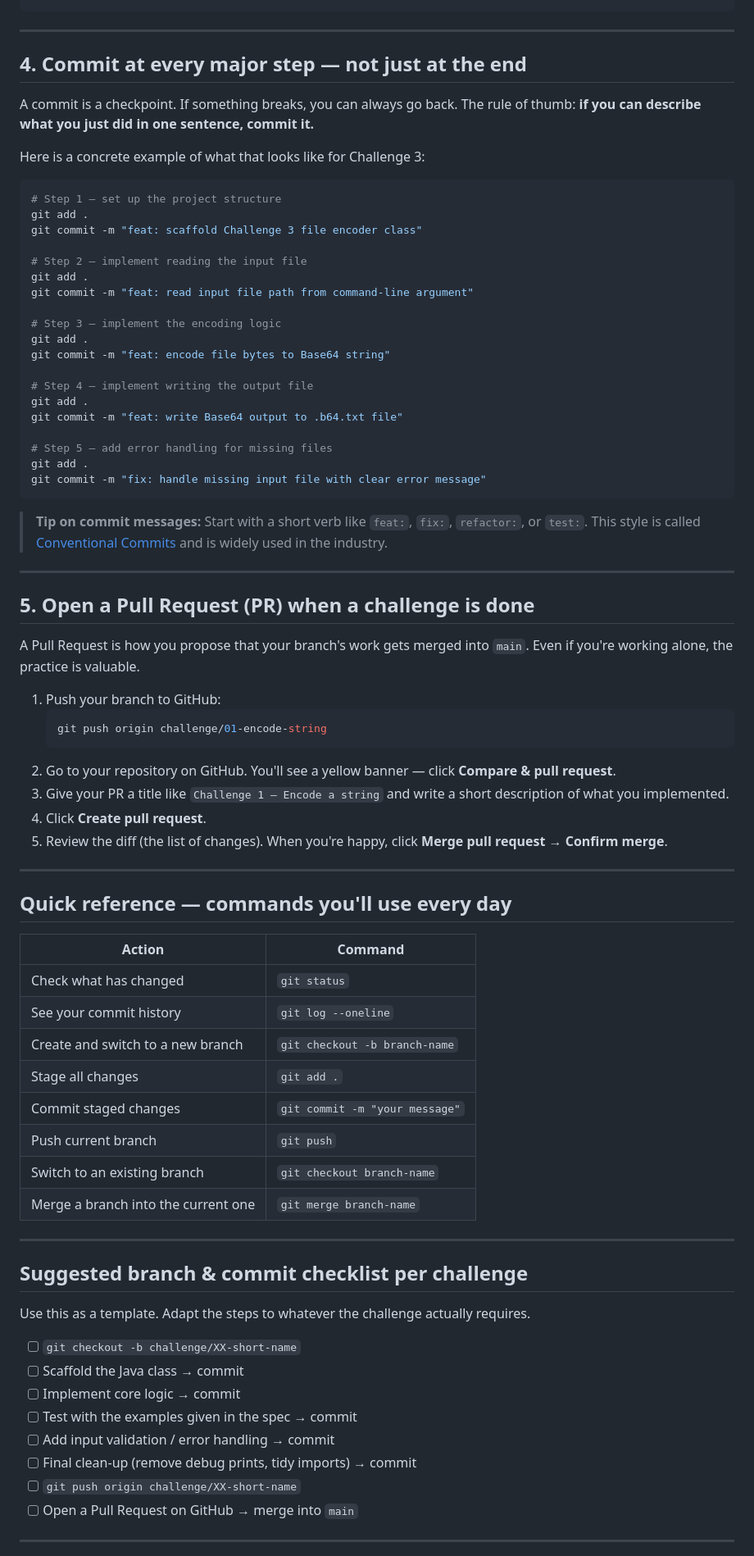
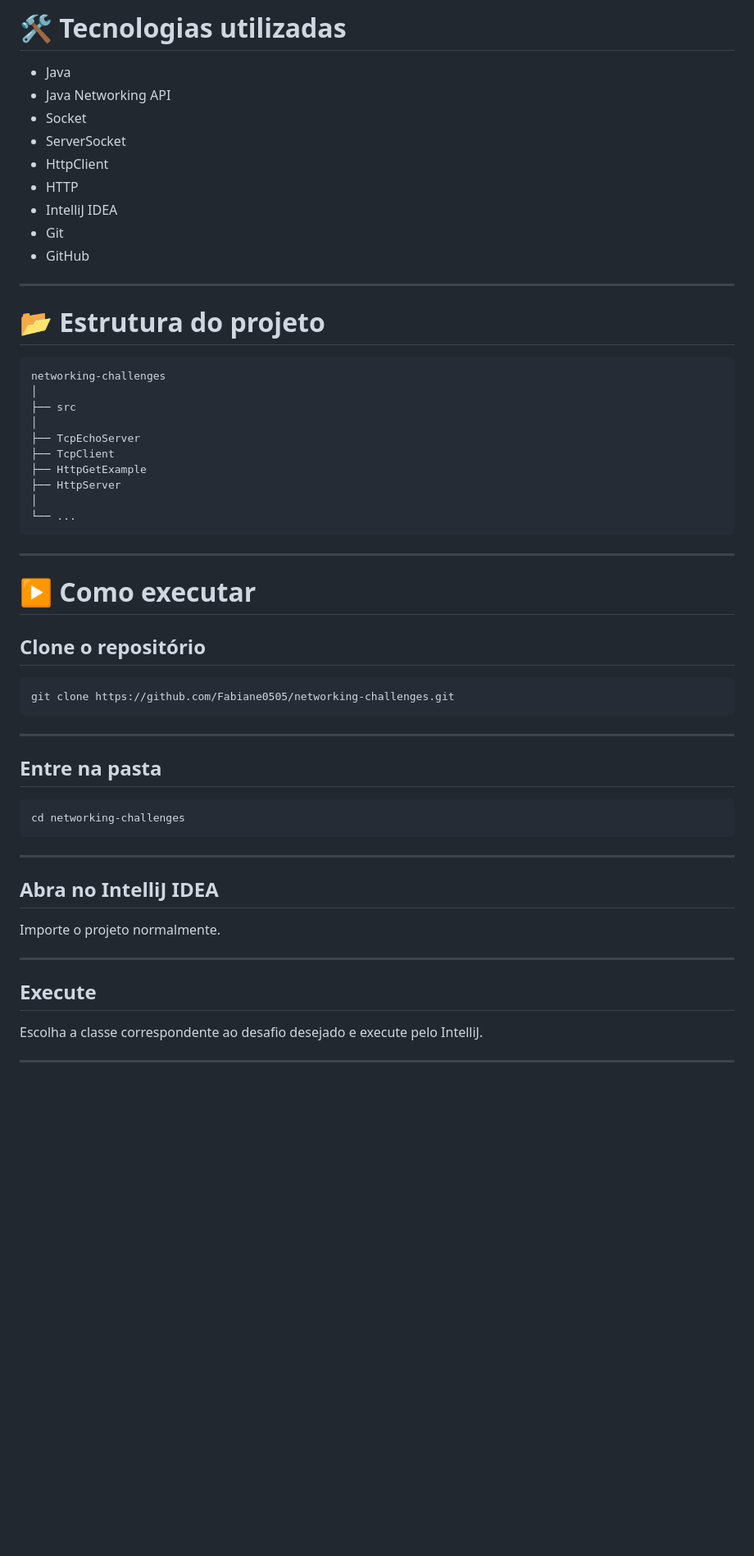
Before and after one commit to Fabiane0505/networking-challenges, a Markdown page: README.md, the part around one of its changes. Shown at 82% size. Drawn GitHub-style; blank space fills up the shorter version.

Commit message:
Revise README for networking challenges in Portuguese
Updated the README to reflect project goals and challenges in Portuguese, replacing Git workflow instructions with networking challenge details.

````diff
--- a/README.md
+++ b/README.md
@@ -61,81 +79,61 @@ git push
+# 🛠️ Tecnologias utilizadas
+
+- Java
+- Java Networking API
+- Socket
+- ServerSocket
+- HttpClient
+- HTTP
+- IntelliJ IDEA
+- Git
+- GitHub
+
+---
+
+# 📂 Estrutura do projeto
+
+```text
+networking-challenges
+│
+├── src
+│
+├── TcpEchoServer
+├── TcpClient
+├── HttpGetExample
+├── HttpServer
+│
+└── ...
 ```
 
 ---
 
-## 4. Commit at every major step — not just at the end
+# ▶️ Como executar
 
-A commit is a checkpoint. If something breaks, you can always go back. The rule of thumb: **if you can describe what you just did in one sentence, commit it.**
-
-Here is a concrete example of what that looks like for Challenge 3:
+## Clone o repositório
 
 ```bash
-# Step 1 — set up the project structure
-git add .
-git commit -m "feat: scaffold Challenge 3 file encoder class"
-
-# Step 2 — implement reading the input file
-git add .
-git commit -m "feat: read input file path from command-line argument"
-
-# Step 3 — implement the encoding logic
-git add .
-git commit -m "feat: encode file bytes to Base64 string"
-
-# Step 4 — implement writing the output file
-git add .
-git commit -m "feat: write Base64 output to .b64.txt file"
-
-# Step 5 — add error handling for missing files
-git add .
-git commit -m "fix: handle missing input file with clear error message"
+git clone https://github.com/Fabiane0505/networking-challenges.git
 ```
-
-> **Tip on commit messages:** Start with a short verb like `feat:`, `fix:`, `refactor:`, or `test:`. This style is called [Conventional Commits](https://www.conventionalcommits.org/) and is widely used in the industry.
 
 ---
 
-## 5. Open a Pull Request (PR) when a challenge is done
+## Entre na pasta
 
-A Pull Request is how you propose that your branch's work gets merged into `main`. Even if you're working alone, the practice is valuable.
-
-1. Push your branch to GitHub:
-   ```bash
-   git push origin challenge/01-encode-string
-   ```
-2. Go to your repository on GitHub. You'll see a yellow banner — click **Compare & pull request**.
-3. Give your PR a title like `Challenge 1 — Encode a string` and write a short description of what you implemented.
-4. Click **Create pull request**.
-5. Review the diff (the list of changes). When you're happy, click **Merge pull request** → **Confirm merge**.
+```bash
+cd networking-challenges
+```
 
 ---
 
-## Quick reference — commands you'll use every day
+## Abra no IntelliJ IDEA
 
-| Action | Command |
-|---|---|
-| Check what has changed | `git status` |
-| See your commit history | `git log --oneline` |
-| Create and switch to a new branch | `git checkout -b branch-name` |
-| Stage all changes | `git add .` |
-| Commit staged changes | `git commit -m "your message"` |
-| Push current branch | `git push` |
-| Switch to an existing branch | `git checkout branch-name` |
-| Merge a branch into the current one | `git merge branch-name` |
+Importe o projeto normalmente.
 
 ---
 
-## Suggested branch & commit checklist per challenge
+## Execute
 
-Use this as a template. Adapt the steps to whatever the challenge actually requires.
-
-- [ ] `git checkout -b challenge/XX-short-name`
-- [ ] Scaffold the Java class → commit
-- [ ] Implement core logic → commit
-- [ ] Test with the examples given in the spec → commit
-- [ ] Add input validation / error handling → commit
-- [ ] Final clean-up (remove debug prints, tidy imports) → commit
-- [ ] `git push origin challenge/XX-short-name`
-- [ ] Open a Pull Request on GitHub → merge into `main`
+Escolha a classe correspondente ao desafio desejado e execute pelo IntelliJ.
 
 ---
 
````
Also changed, not shown: other parts of README.md (+93 -93 lines).
